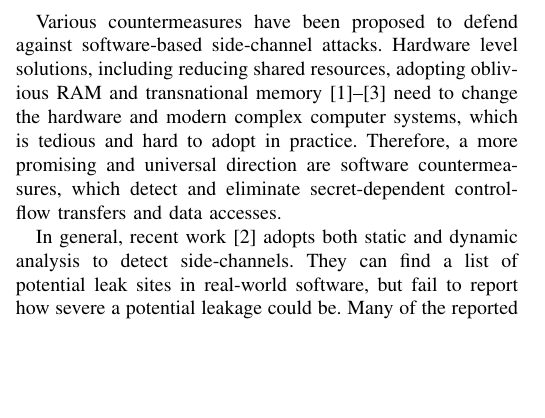
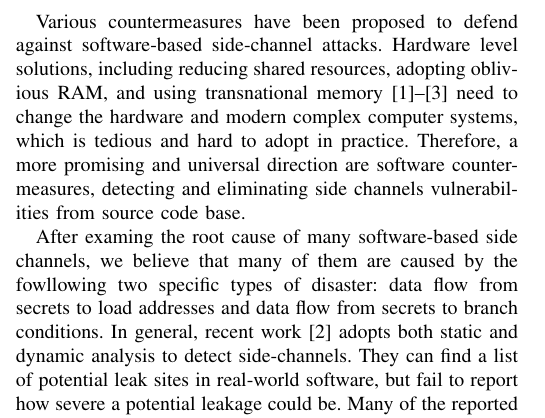
Before and after one commit to qinkunbao/QIF, a LaTeX paper (papers/SP2020_June_1/main.tex, which reads papers/SP2020_June_1/sections/introduction.tex): part of one column of page 1 of 11 before the commit and part of one column of page 1 of 12 after it, cut so that both start at the same text, the shorter picture padded with empty space. Compiled offline with pdfLaTeX; a missing font is replaced by an installed copy or a similar font; a LaTeX package or settings file that is missing is left out.

Commit message:
update intro

```diff
--- a/papers/SP2020_June_1/sections/introduction.tex
+++ b/papers/SP2020_June_1/sections/introduction.tex
@@ -15,13 +15,15 @@ guess the secrets such as encryption keys~\cite{}.
 %% to deal with side channels, we can protect or detect them and detection is better
 Various countermeasures have been proposed to defend against
 software-based side-channel attacks. Hardware level solutions,
-including reducing shared resources, adopting oblivious RAM and
+including reducing shared resources, adopting oblivious RAM, and using
 transnational memory~\cite{182946,203878,217537} need to change the hardware
 and modern complex computer systems, which is tedious and hard to adopt in
-practice. Therefore, a more promising and universal direction are software countermeasures, which
-detect and eliminate secret-dependent control-flow transfers and data accesses.
+practice. Therefore, a more promising and universal direction are software countermeasures,
+detecting and eliminating side channels vulnerabilities from source code base.
 
-%% There are some detection methods but need a good assess method
+After examing the root cause of many software-based side channels, we believe that
+many of them are caused by the fowllowing two specific types of disaster:
+data flow from secrets to load addresses and data flow from secrets to branch conditions.
 In general, recent work~\cite{203878} adopts both static and dynamic analysis
 to detect side-channels.
 They can find a list of potential leak sites in real-world software,
```
